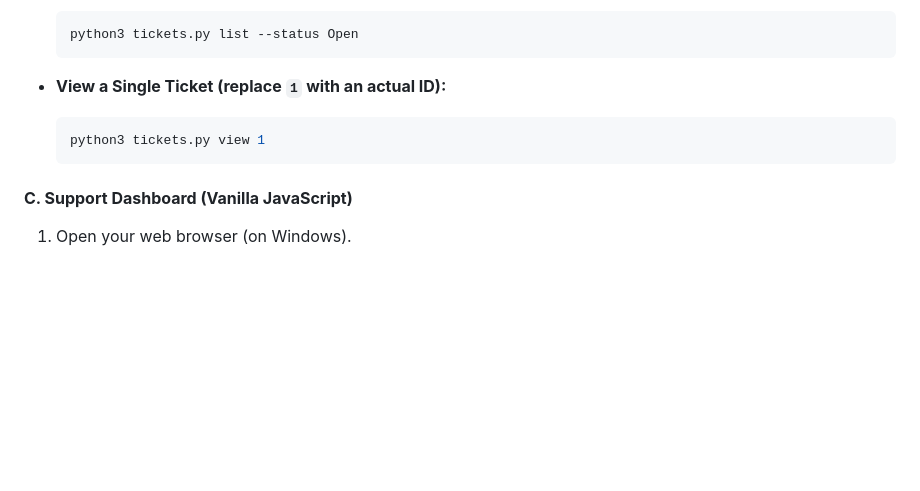
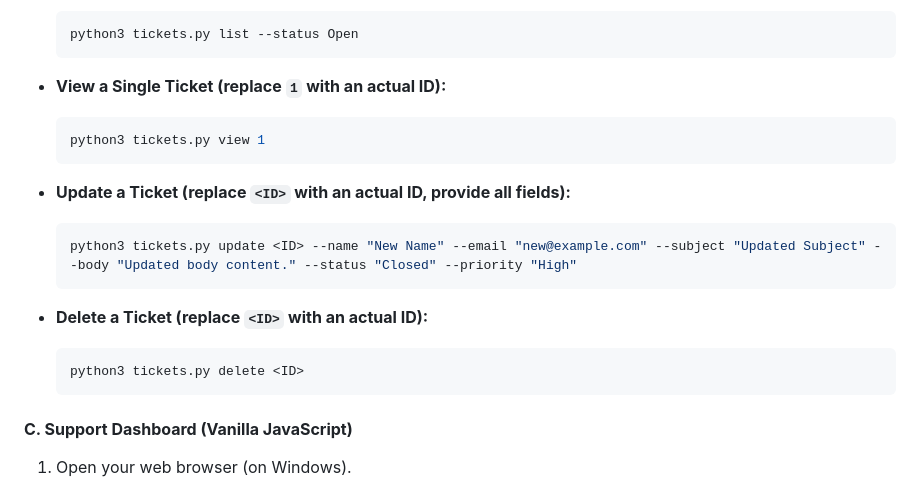
Before and after one commit to Jose-M12/support-ticket-ecosystem, a Markdown page: README.md, the part around the change. Drawn GitHub-style; blank space fills up the shorter version.

Commit message:
docs: Update README.md with new CLI commands

````diff
--- a/README.md
+++ b/README.md
@@ -100,6 +100,16 @@ Then, you can use the `tickets.py` script:
     python3 tickets.py view 1
     ```
 
+*   **Update a Ticket (replace `<ID>` with an actual ID, provide all fields):**
+    ```bash
+    python3 tickets.py update <ID> --name "New Name" --email "new@example.com" --subject "Updated Subject" --body "Updated body content." --status "Closed" --priority "High"
+    ```
+
+*   **Delete a Ticket (replace `<ID>` with an actual ID):**
+    ```bash
+    python3 tickets.py delete <ID>
+    ```
+
 #### **C. Support Dashboard (Vanilla JavaScript)**
 
 1.  Open your web browser (on Windows).
````
